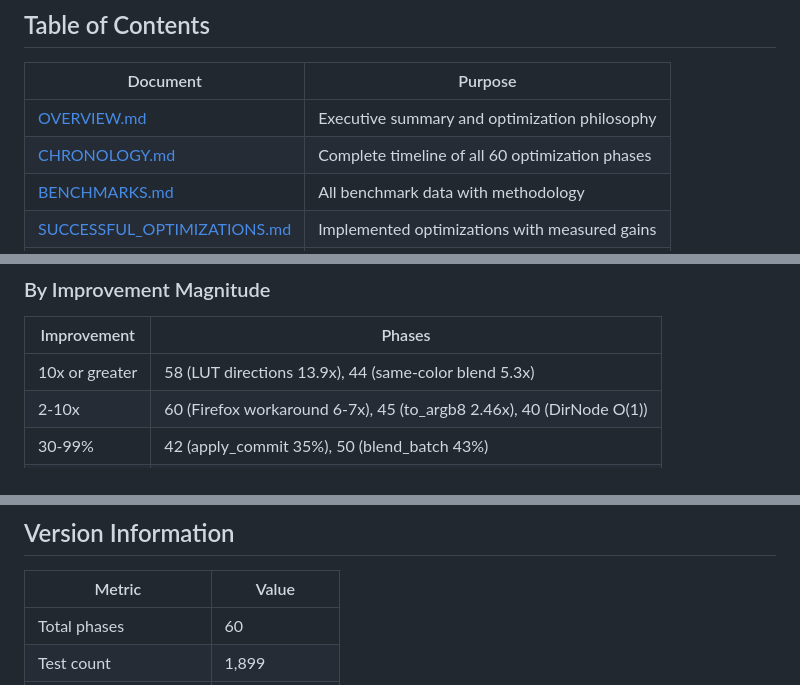
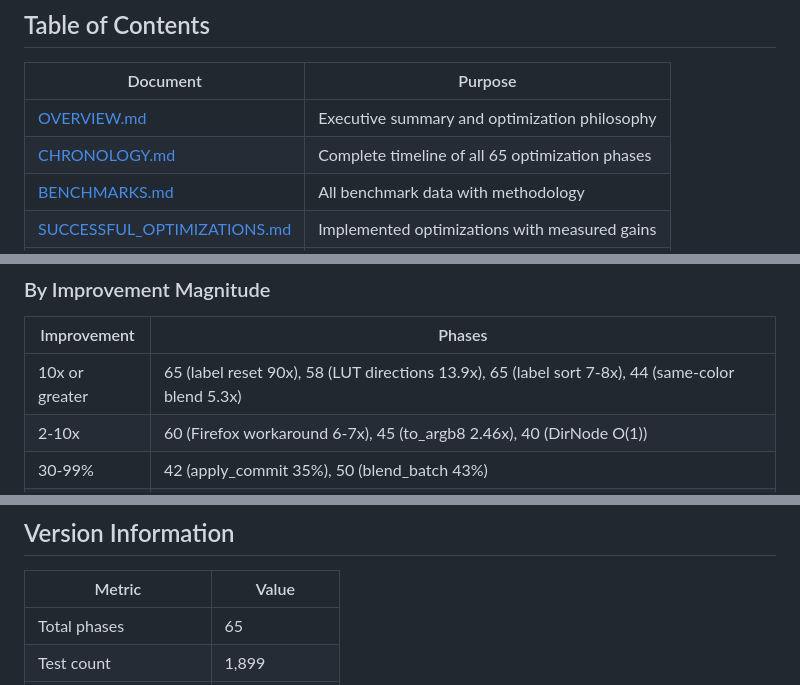
Before and after one commit to tomtom215/rource, a Markdown page: docs/performance/README.md, 3 parts joined by grey strips. GitHub-like rendering.

```diff
--- a/docs/performance/README.md
+++ b/docs/performance/README.md
@@ -11,7 +11,7 @@ PERFORMANCE.md file, this documentation has been organized into focused, navigab
 | Document                                                              | Purpose                                          |
 |-----------------------------------------------------------------------|--------------------------------------------------|
 | [OVERVIEW.md](./OVERVIEW.md)                                          | Executive summary and optimization philosophy    |
-| [CHRONOLOGY.md](./CHRONOLOGY.md)                                      | Complete timeline of all 60 optimization phases  |
+| [CHRONOLOGY.md](./CHRONOLOGY.md)                                      | Complete timeline of all 65 optimization phases  |
 | [BENCHMARKS.md](./BENCHMARKS.md)                                      | All benchmark data with methodology              |
 | [SUCCESSFUL_OPTIMIZATIONS.md](./SUCCESSFUL_OPTIMIZATIONS.md)          | Implemented optimizations with measured gains    |
 | [NOT_APPLICABLE.md](./NOT_APPLICABLE.md)                              | Analyzed but not applicable optimizations        |
@@ -52,7 +53,7 @@ PERFORMANCE.md file, this documentation has been organized into focused, navigab
 
 | Improvement     | Phases                                                     |
 |-----------------|------------------------------------------------------------|
-| 10x or greater  | 58 (LUT directions 13.9x), 44 (same-color blend 5.3x)      |
+| 10x or greater  | 65 (label reset 90x), 58 (LUT directions 13.9x), 65 (label sort 7-8x), 44 (same-color blend 5.3x) |
 | 2-10x           | 60 (Firefox workaround 6-7x), 45 (to_argb8 2.46x), 40 (DirNode O(1)) |
 | 30-99%          | 42 (apply_commit 35%), 50 (blend_batch 43%)                |
 | 10-29%          | 42 (force_layout 10.1%), 50 (apply_commit 17%)             |
@@ -106,5 +107,5 @@ cargo bench -- --verbose
 
 | Metric                | Value               |
 |-----------------------|---------------------|
-| Total phases          | 60                  |
+| Total phases          | 65                  |
 | Test count            | 1,899               |
```
Also changed, not shown: other parts of docs/performance/README.md (+3 -2 lines), docs/performance/OVERVIEW.md (+9 -6 lines), docs/performance/SUCCESSFUL_OPTIMIZATIONS.md (+86 -0 lines).
